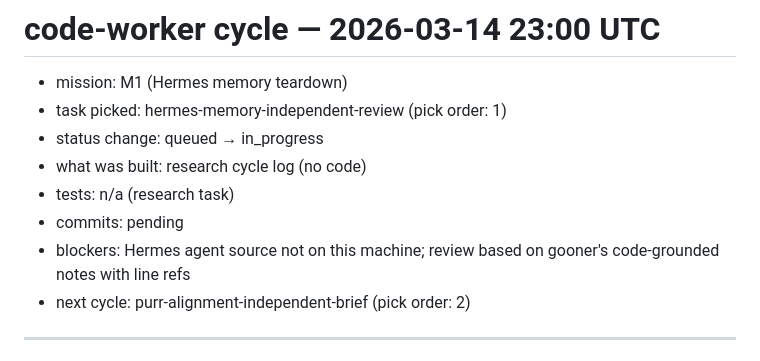
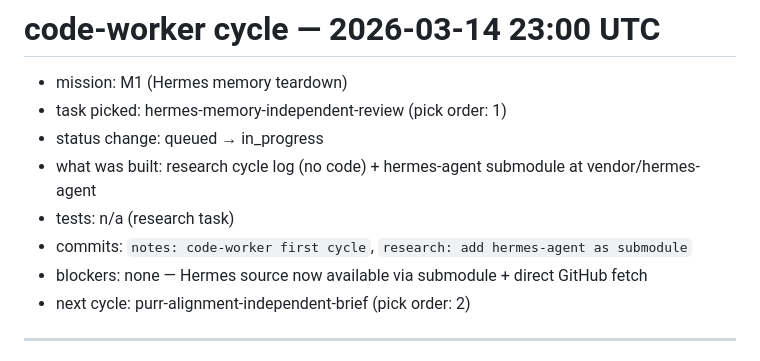
Before and after one commit to thatgooner/goon, a Markdown page: logs/code-worker/2026-03-14-23.md, the part around one of its changes. Rendered like a GitHub page.

```diff
--- a/logs/code-worker/2026-03-14-23.md
+++ b/logs/code-worker/2026-03-14-23.md
@@ -3,10 +3,10 @@
 - mission: M1 (Hermes memory teardown)
 - task picked: hermes-memory-independent-review (pick order: 1)
 - status change: queued → in_progress
-- what was built: research cycle log (no code)
+- what was built: research cycle log (no code) + hermes-agent submodule at vendor/hermes-agent
 - tests: n/a (research task)
-- commits: pending
-- blockers: Hermes agent source not on this machine; review based on gooner's code-grounded notes with line refs
+- commits: `notes: code-worker first cycle`, `research: add hermes-agent as submodule`
+- blockers: none — Hermes source now available via submodule + direct GitHub fetch
 - next cycle: purr-alignment-independent-brief (pick order: 2)
 
 ---
```
Also changed, not shown: other parts of logs/code-worker/2026-03-14-23.md (+52 -0 lines).
